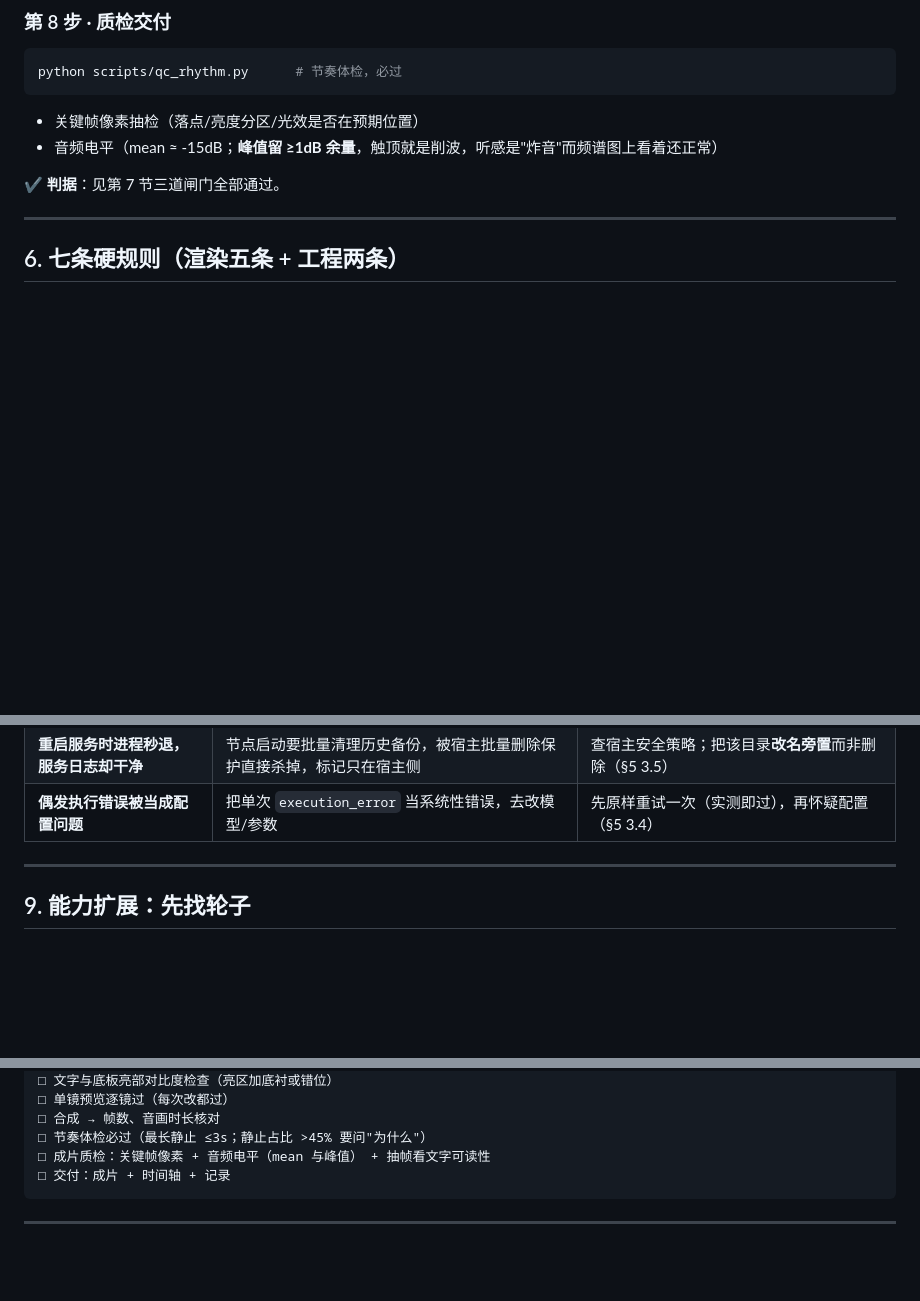
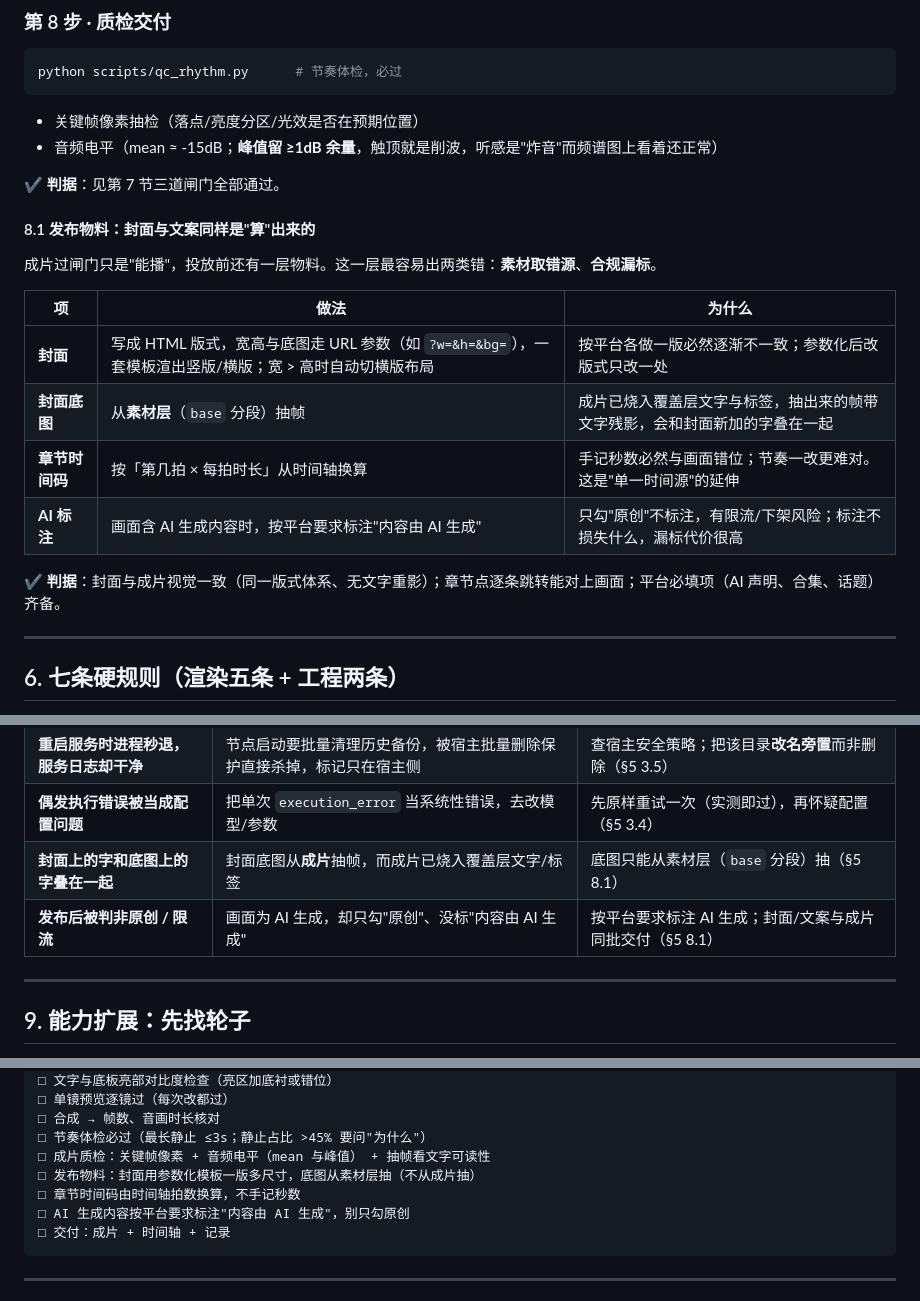
Before and after one commit to zrqworkmail-cloud/WorkBuddy_VibeVideoSkills, a Markdown page: WorkBuddyWorkflow/视频制作通用流程.md, 3 parts joined by grey strips. GitHub-like rendering; blank space fills up the shorter version.

Commit message:
chore(workflow): 自动同步 2026-10-27 14:25

````diff
--- a/WorkBuddyWorkflow/视频制作通用流程.md
+++ b/WorkBuddyWorkflow/视频制作通用流程.md
@@ -396,6 +396,19 @@ python scripts/qc_rhythm.py      # 节奏体检，必过
 
 ✔ **判据**：见第 7 节三道闸门全部通过。
 
+#### 8.1 发布物料：封面与文案同样是"算"出来的
+
+成片过闸门只是"能播"，投放前还有一层物料。这一层最容易出两类错：**素材取错源**、**合规漏标**。
+
+| 项 | 做法 | 为什么 |
+|---|---|---|
+| **封面** | 写成 HTML 版式，宽高与底图走 URL 参数（如 `?w=&h=&bg=`），一套模板渲出竖版/横版；宽 > 高时自动切横版布局 | 按平台各做一版必然逐渐不一致；参数化后改版式只改一处 |
+| **封面底图** | 从**素材层**（`base` 分段）抽帧 | 成片已烧入覆盖层文字与标签，抽出来的帧带文字残影，会和封面新加的字叠在一起 |
+| **章节时间码** | 按「第几拍 × 每拍时长」从时间轴换算 | 手记秒数必然与画面错位；节奏一改更难对。这是"单一时间源"的延伸 |
+| **AI 标注** | 画面含 AI 生成内容时，按平台要求标注"内容由 AI 生成" | 只勾"原创"不标注，有限流/下架风险；标注不损失什么，漏标代价很高 |
+
+✔ **判据**：封面与成片视觉一致（同一版式体系、无文字重影）；章节点逐条跳转能对上画面；平台必填项（AI 声明、合集、话题）齐备。
+
 ---
 
 ## 6. 七条硬规则（渲染五条 + 工程两条）
@@ -551,6 +564,8 @@ python scripts/qc_rhythm.py      # 节奏体检，必过
 | **长句末尾两三个字单独占一行** | 字数 × 字号 > 容器宽；超了不报错，只会折行 | 单行字数 ≈ 容器宽 ÷ 字号；超了降一级字号或拆句，只能抽帧发现 |
 | **重启服务时进程秒退，服务日志却干净** | 节点启动要批量清理历史备份，被宿主批量删除保护直接杀掉，标记只在宿主侧 | 查宿主安全策略；把该目录**改名旁置**而非删除（§5 3.5） |
 | **偶发执行错误被当成配置问题** | 把单次 `execution_error` 当系统性错误，去改模型/参数 | 先原样重试一次（实测即过），再怀疑配置（§5 3.4） |
+| **封面上的字和底图上的字叠在一起** | 封面底图从**成片**抽帧，而成片已烧入覆盖层文字/标签 | 底图只能从素材层（`base` 分段）抽（§5 8.1） |
+| **发布后被判非原创 / 限流** | 画面为 AI 生成，却只勾"原创"、没标"内容由 AI 生成" | 按平台要求标注 AI 生成；封面/文案与成片同批交付（§5 8.1） |
 
 ---
 
@@ -631,6 +646,9 @@ python scripts/qc_rhythm.py      # 节奏体检，必过
 □ 合成 → 帧数、音画时长核对
 □ 节奏体检必过（最长静止 ≤3s；静止占比 >45% 要问"为什么"）
 □ 成片质检：关键帧像素 + 音频电平（mean 与峰值） + 抽帧看文字可读性
+□ 发布物料：封面用参数化模板一版多尺寸，底图从素材层抽（不从成片抽）
+□ 章节时间码由时间轴拍数换算，不手记秒数
+□ AI 生成内容按平台要求标注"内容由 AI 生成"，别只勾原创
 □ 交付：成片 + 时间轴 + 记录
 ```
 
````
Also changed, not shown: 1 other file.
